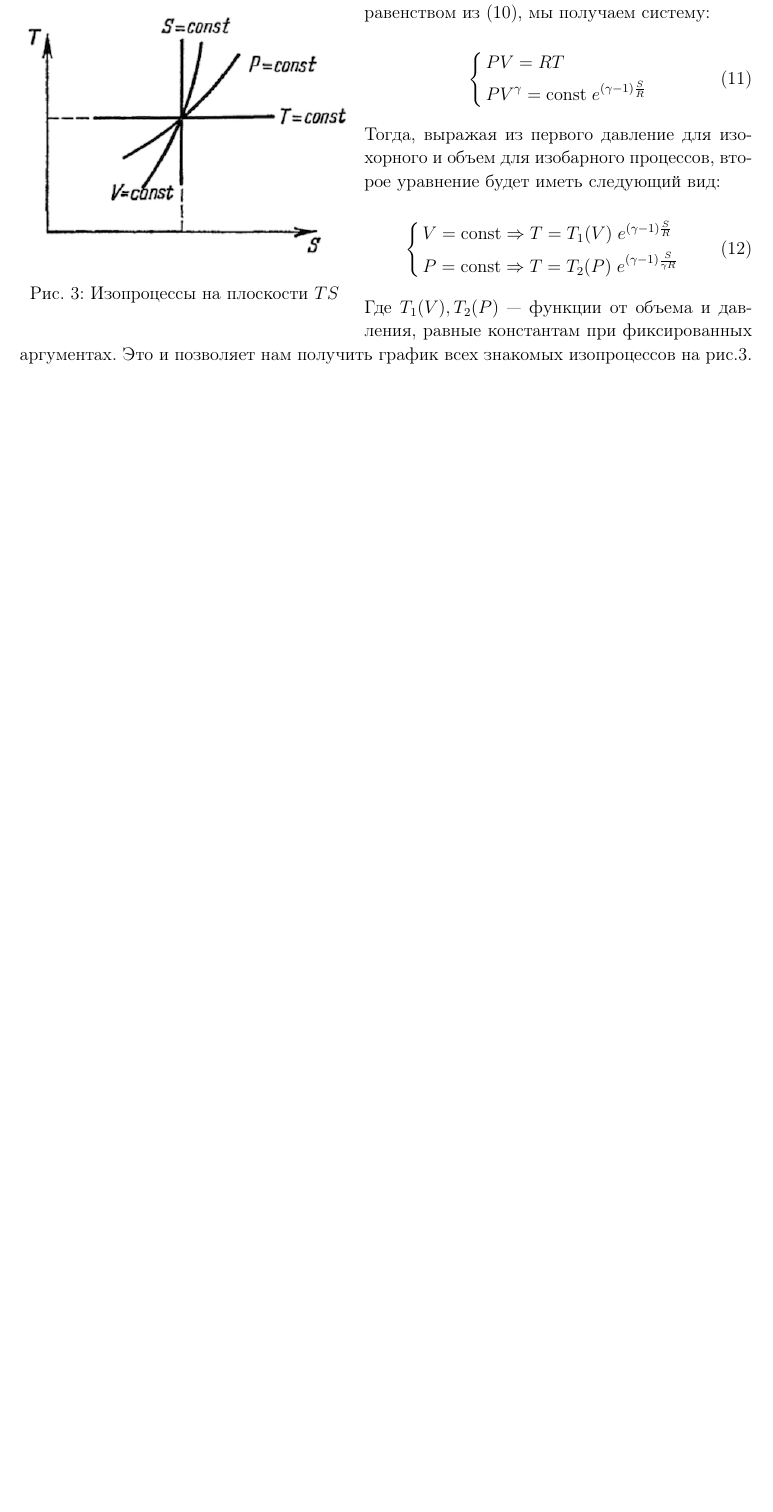
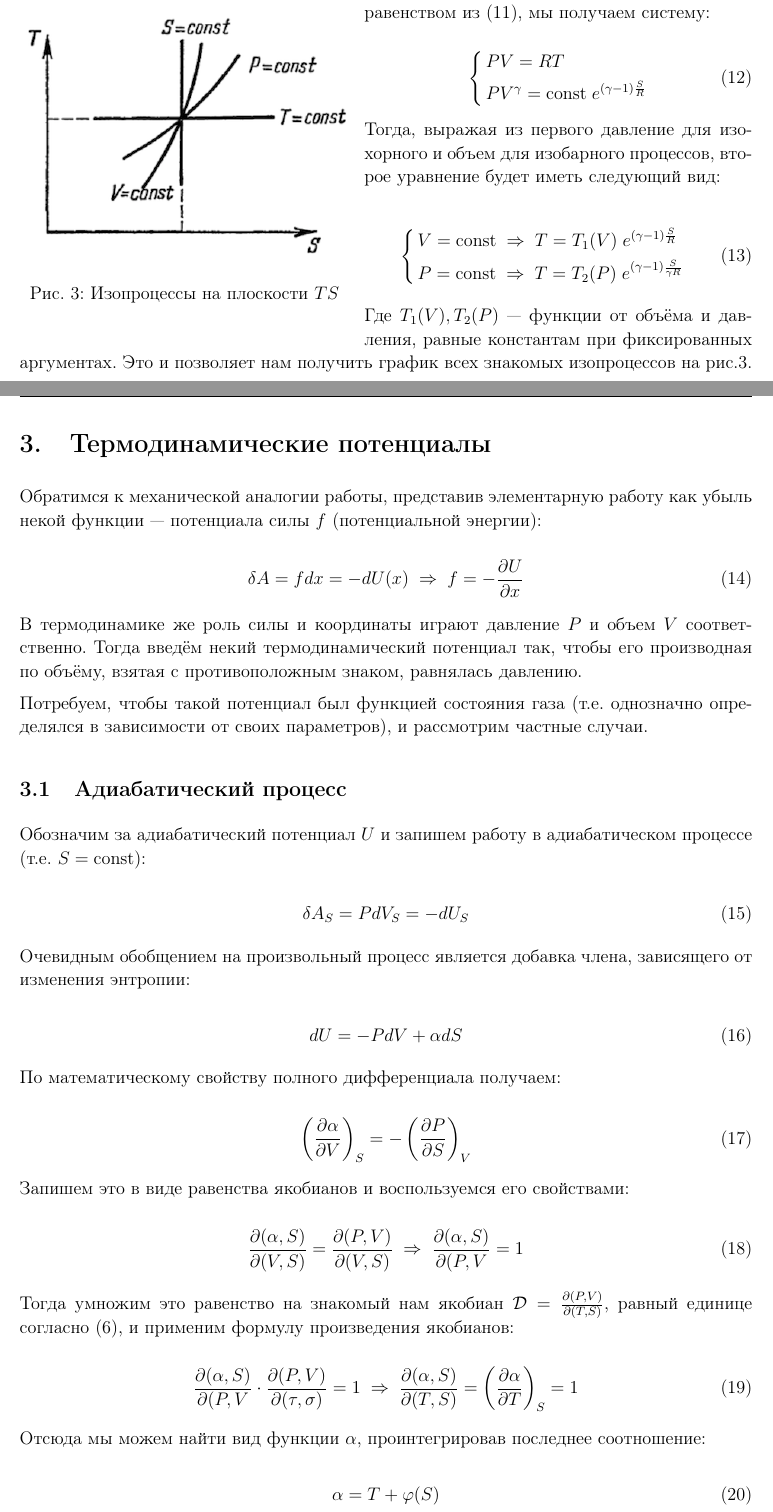
Before and after one commit to Kiarendil/Gen_Phys_own_Q, a LaTeX document (2 semstr/document.tex): part of page 4 of 6 before the commit and two parts of pages 4 and 5 of 8 after it, the two joined at a grey line, cut so that both start at the same text, the shorter picture padded with empty space. The pictures show the PDF file 2 semstr/document.pdf that the author committed with the source.

Commit message:
add termo potensials

```diff
--- a/2 semstr/document.tex
+++ b/2 semstr/document.tex
@@ -179,10 +187,60 @@ S - S_0 = \dfrac{R}{\gamma -1} \ln  \dfrac{PV^\gamma}{P_0V_0^\gamma} = \dfrac{R}
 }
 \end{equation}
 
-Где $ T_1(V), T_2(P) $ --- функции от объема и давления, равные константам при фиксированных аргументах. Это и позволяет нам получить график всех знакомых изопроцессов на рис.\ref{GrafTS}.
+Где $ T_1(V), T_2(P) $ --- функции от объёма и давления, равные константам при фиксированных аргументах. Это и позволяет нам получить график всех знакомых изопроцессов на рис.\ref{GrafTS}.
 
 %%%%%%%%%%%%%%%%%%%%%%%%%%
 %%%%%%%%%%%
 %%%%%%%%%
 %%%%%%%%%%%
 
+
+\section{Термодинамические потенциалы}
+
+Обратимся к механической аналогии работы, представив элементарную работу как убыль некой функции --- потенциала силы $ f $ (потенциальной энергии):
+
+\begin{equation}\label{}
+\del A = fdx = -dU(x) \te f = -\pdd{U}{x}
+\end{equation}
+
+В термодинамике же роль силы и координаты играют давление $ P $ и объем $ V $ соответственно. Тогда введём некий термодинамический потенциал так, чтобы его производная по объёму, взятая с противоположным знаком, равнялась давлению.
+
+Потребуем, чтобы такой потенциал был функцией состояния газа (т.е. однозначно определялся в зависимости от своих параметров), и рассмотрим частные случаи.
+
+\subsection{Адиабатический процесс}
+
+Обозначим за адиабатический потенциал $ U $ и запишем работу в адиабатическом процессе (т.е. $ S = \co $):
+
+\begin{equation}\label{U_S}
+\del A_S = P dV_S = - dU_S
+\end{equation}
+
+Очевидным обобщением на произвольный процесс является добавка члена, зависящего от изменения энтропии:
+
+\begin{equation}\label{U}
+dU = - PdV + \al dS
+\end{equation}
+
+По математическому свойству полного дифференциала получаем:
+
+\begin{equation}\label{}
+\s{\pdd{\al}{V}}_S = - \s{\pdd{P}{S}}_V
+\end{equation}
+
+Запишем это в виде равенства якобианов и воспользуемся его свойствами:
+
+\begin{equation}\label{}
+\pdd{(\al, S)}{(V, S)} = \pdd{(P, V)}{(V, S)} \te \pdd{(\al, S)}{(P, V} = 1
+\end{equation}
+
+Тогда умножим это равенство на знакомый нам якобиан $ \D  = \pdd{(P, V)}{(T, S)} $, равный единице согласно \eqref{D}, и применим формулу произведения якобианов:
+
+\begin{equation}\label{}
+\pdd{(\al, S)}{(P, V} \x  \pdd{(P, V)}{(\tau, \sigma)} = 1 \te \pdd{(\al, S)}{(T, S)} = \s{\pdd{\al}{T}}_S = 1
+\end{equation}
+
+Отсюда мы можем найти вид функции $ \al $, проинтегрировав последнее соотношение:
+
+\begin{equation}\label{}
+\al = T + \varphi(S)
+\end{equation}
```
Also changed, not shown: 2 semstr/document.pdf, 2 semstr/document.tex (78 more changed lines).
